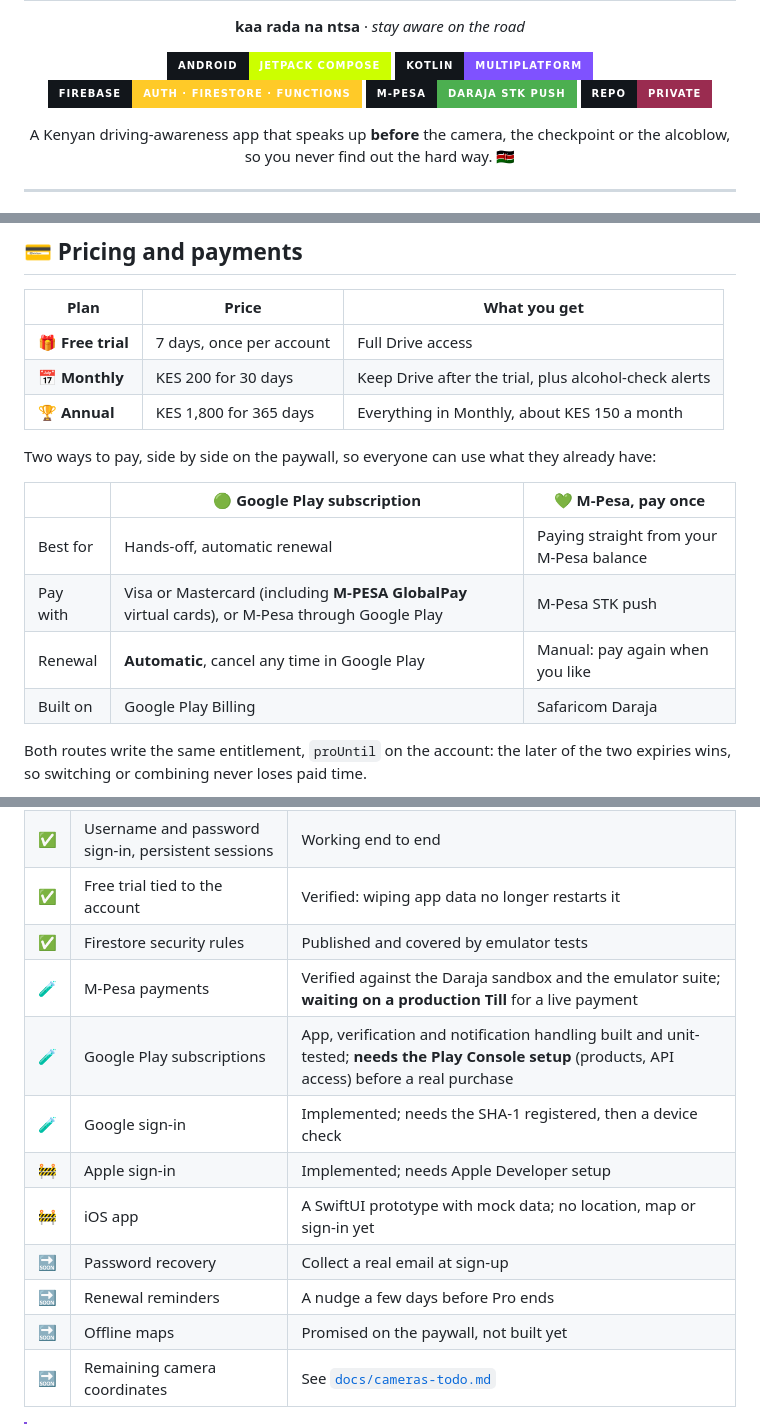
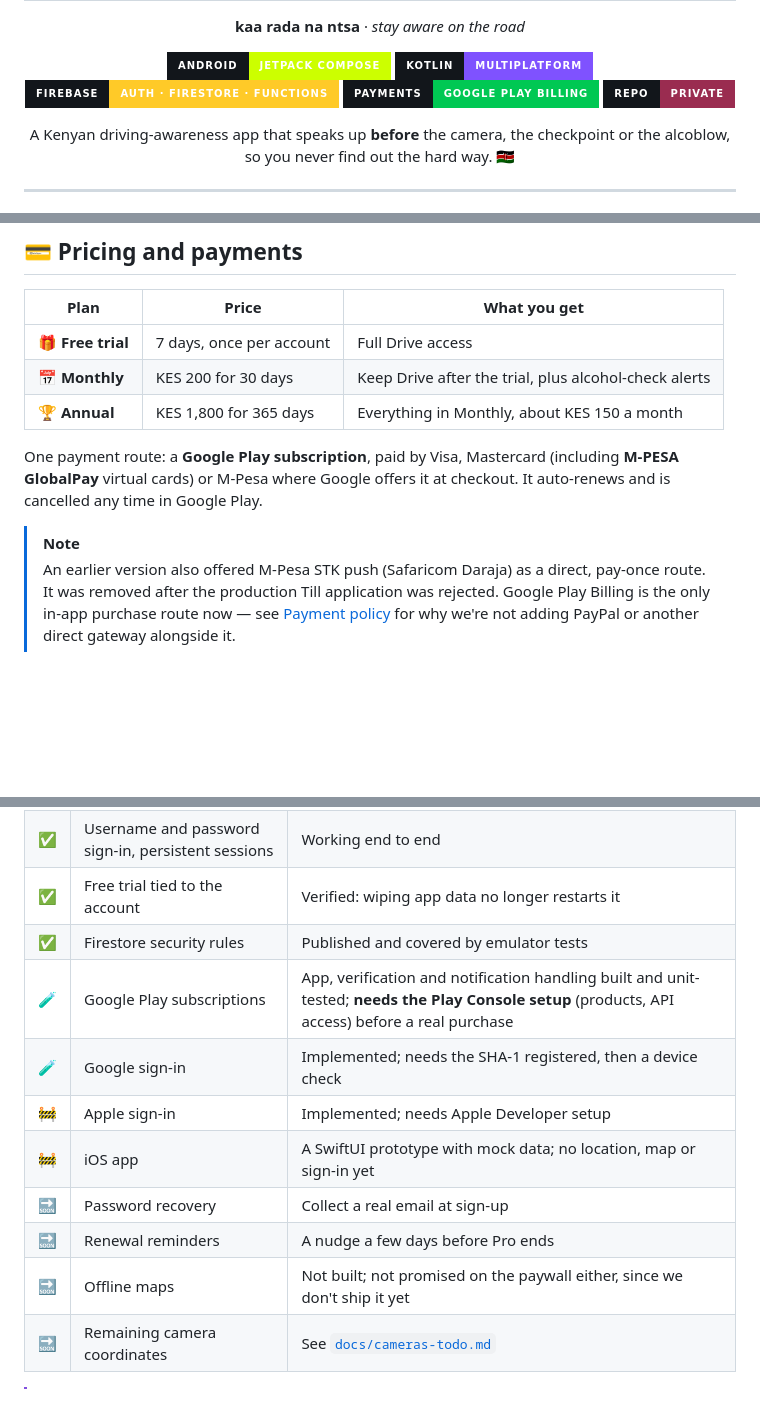
Before and after one commit to WadeQ/Rada, a Markdown page: README.md, 3 parts joined by grey strips. Rendered like a GitHub page; badges without logos; blank space fills up the shorter version.

````diff
--- a/README.md
+++ b/README.md
@@ -12,7 +12,7 @@
   <img alt="Android" src="https://img.shields.io/badge/Android-Jetpack%20Compose-CCFF00?style=for-the-badge&logo=android&logoColor=12161B&labelColor=12161B">
   <img alt="Kotlin Multiplatform" src="https://img.shields.io/badge/Kotlin-Multiplatform-7F52FF?style=for-the-badge&logo=kotlin&logoColor=white&labelColor=12161B">
   <img alt="Firebase" src="https://img.shields.io/badge/Firebase-Auth%20%C2%B7%20Firestore%20%C2%B7%20Functions-FFCA28?style=for-the-badge&logo=firebase&logoColor=white&labelColor=12161B">
-  <img alt="M-Pesa" src="https://img.shields.io/badge/M--Pesa-Daraja%20STK%20Push-4CAF50?style=for-the-badge&labelColor=12161B">
+  <img alt="Google Play Billing" src="https://img.shields.io/badge/Payments-Google%20Play%20Billing-00C853?style=for-the-badge&logo=googleplay&logoColor=white&labelColor=12161B">
   <img alt="Private" src="https://img.shields.io/badge/repo-private-9A2C50?style=for-the-badge&labelColor=12161B">
 </p>
 
@@ -135,17 +135,15 @@ flowchart LR
 | 📅 **Monthly** | KES 200 for 30 days | Keep Drive after the trial, plus alcohol-check alerts |
 | 🏆 **Annual** | KES 1,800 for 365 days | Everything in Monthly, about KES 150 a month |
 
-Two ways to pay, side by side on the paywall, so everyone can use what they already have:
+One payment route: a **Google Play subscription**, paid by Visa, Mastercard (including
+**M-PESA GlobalPay** virtual cards) or M-Pesa where Google offers it at checkout. It auto-renews
+and is cancelled any time in Google Play.
 
-| | 🟢 **Google Play subscription** | 💚 **M-Pesa, pay once** |
-|---|---|---|
-| Best for | Hands-off, automatic renewal | Paying straight from your M-Pesa balance |
-| Pay with | Visa or Mastercard (including **M-PESA GlobalPay** virtual cards), or M-Pesa through Google Play | M-Pesa STK push |
-| Renewal | **Automatic**, cancel any time in Google Play | Manual: pay again when you like |
-| Built on | Google Play Billing | Safaricom Daraja |
-
-Both routes write the same entitlement, `proUntil` on the account: the later of the two expiries
-wins, so switching or combining never loses paid time.
+> [!NOTE]
+> An earlier version also offered M-Pesa STK push (Safaricom Daraja) as a direct, pay-once
+> route. It was removed after the production Till application was rejected. Google Play Billing
+> is the only in-app purchase route now — see [Payment policy](#-payment-policy-why-only-google-play) for why we're not adding
+> PayPal or another direct gateway alongside it.
 
 ```mermaid
 sequenceDiagram
@@ -281,14 +287,13 @@ Legend: ✅ working · 🧪 tested, needs a live check · 🚧 in progress ·
 | ✅ | Username and password sign-in, persistent sessions | Working end to end |
 | ✅ | Free trial tied to the account | Verified: wiping app data no longer restarts it |
 | ✅ | Firestore security rules | Published and covered by emulator tests |
-| 🧪 | M-Pesa payments | Verified against the Daraja sandbox and the emulator suite; **waiting on a production Till** for a live payment |
 | 🧪 | Google Play subscriptions | App, verification and notification handling built and unit-tested; **needs the Play Console setup** (products, API access) before a real purchase |
 | 🧪 | Google sign-in | Implemented; needs the SHA-1 registered, then a device check |
 | 🚧 | Apple sign-in | Implemented; needs Apple Developer setup |
 | 🚧 | iOS app | A SwiftUI prototype with mock data; no location, map or sign-in yet |
 | 🔜 | Password recovery | Collect a real email at sign-up |
 | 🔜 | Renewal reminders | A nudge a few days before Pro ends |
-| 🔜 | Offline maps | Promised on the paywall, not built yet |
+| 🔜 | Offline maps | Not built; not promised on the paywall either, since we don't ship it yet |
 | 🔜 | Remaining camera coordinates | See [`docs/cameras-todo.md`](docs/cameras-todo.md) |
 
 > [!IMPORTANT]
````
Also changed, not shown: other parts of README.md (+31 -23 lines), docs/screenshots/13-paywall.png.
